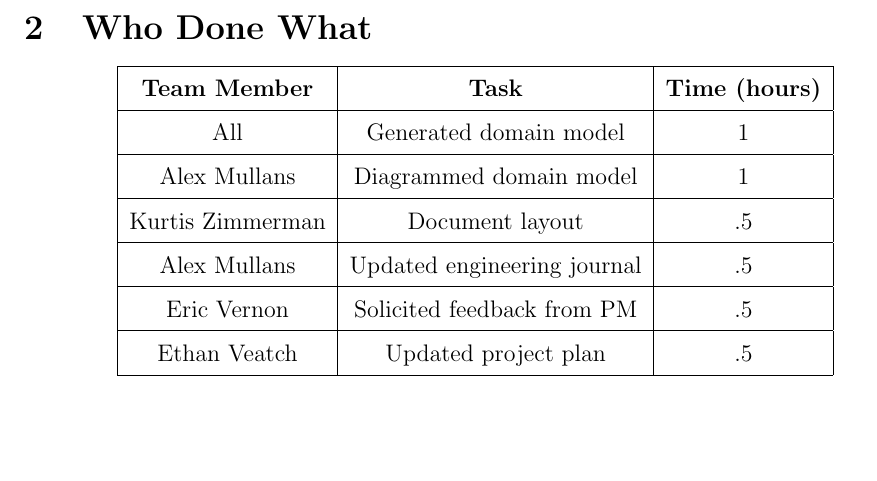
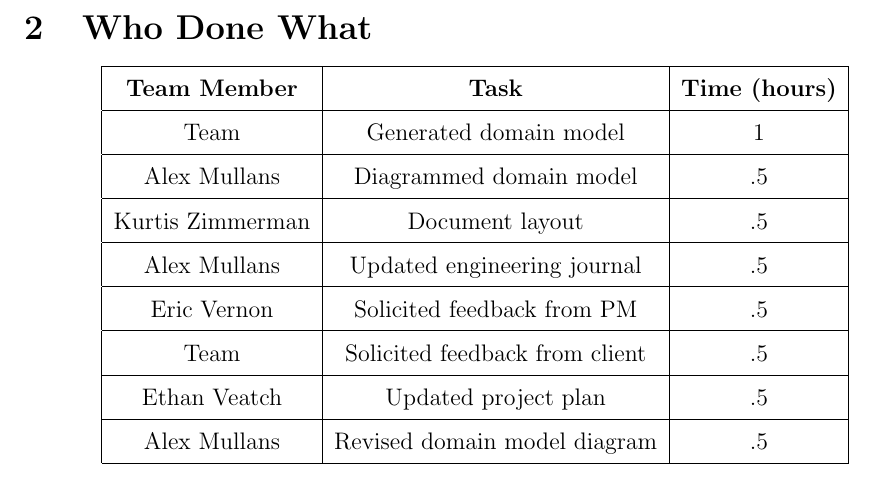
Before and after one commit to infin8x/Siftables-Emulator, a LaTeX document (docs/SingularitySoftware-MS2-DomainModel.tex): part of page 3 of 3, cut so that both start at the same text, the shorter picture padded with empty space. Compiled offline with pdfLaTeX.

Commit message:
Updated who-done-what table

```diff
--- a/docs/SingularitySoftware-MS2-DomainModel.tex
+++ b/docs/SingularitySoftware-MS2-DomainModel.tex
@@ -65,13 +65,13 @@
             \textbf{Task} &
             \textbf{Time (hours)} \\ \hline
 
-            All &
+            Team &
             Generated domain model &
             1 \\ \hline
 
             Alex Mullans &
             Diagrammed domain model &
-            1 \\ \hline
+            .5 \\ \hline
 
             Kurtis Zimmerman &
             Document layout &
@@ -85,8 +85,16 @@
             Solicited feedback from PM &
             .5 \\ \hline
 
+            Team &
+            Solicited feedback from client &
+            .5 \\ \hline
+
             Ethan Veatch &
             Updated project plan &
+            .5 \\ \hline
+
+            Alex Mullans &
+            Revised domain model diagram &
             .5 \\ \hline
 
 \end{tabular}
```
Also changed, not shown: docs/pdfs/SingularitySoftware-MS2-DomainModel.pdf.
